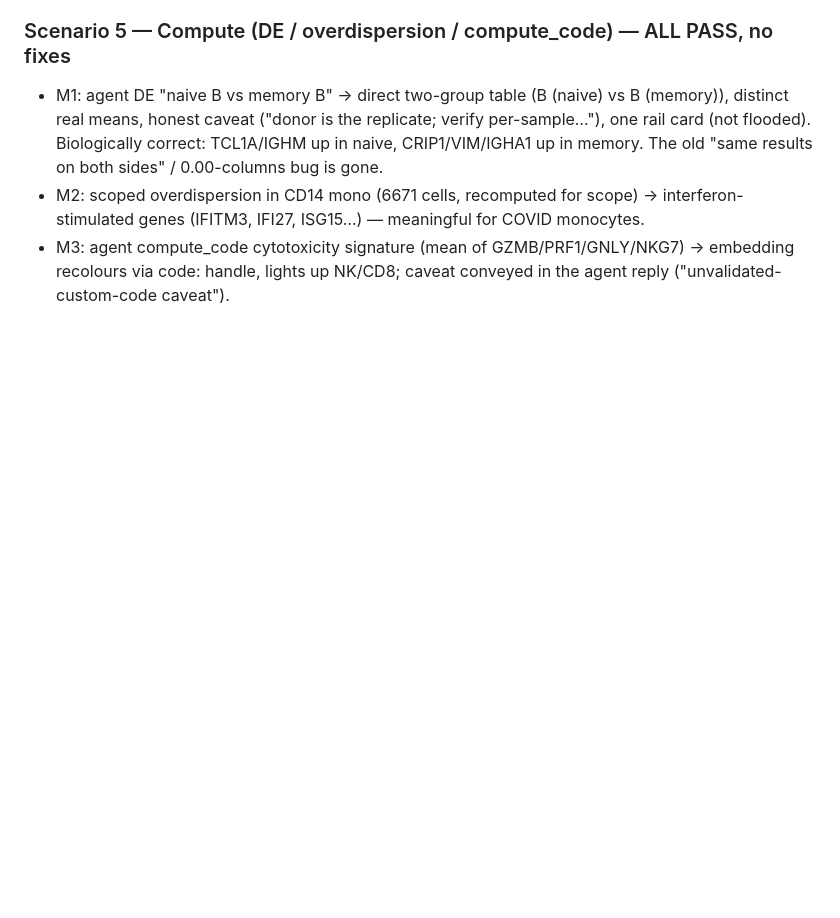
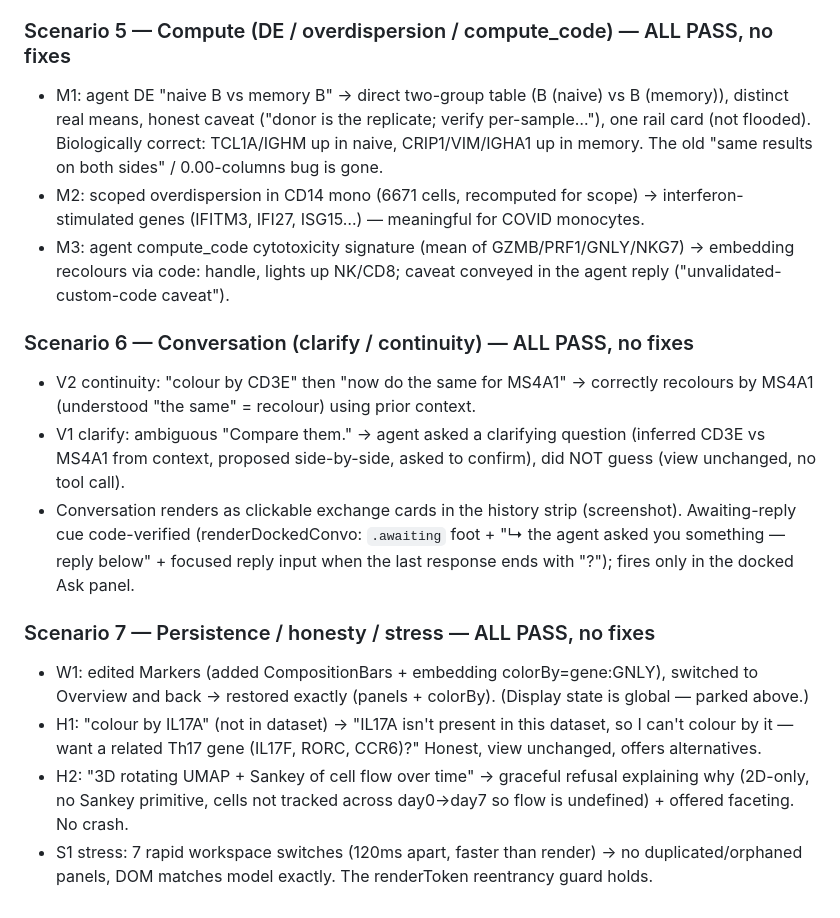
Before and after one commit to kharchenkolab/pagoda3, a Markdown page: stage-test-findings.md, the part around the change. GitHub-like rendering; blank space fills up the shorter version.

Commit message:
stage test: record S6 conversation + S7 persistence/honesty/stress (all pass)

```diff
--- a/stage-test-findings.md
+++ b/stage-test-findings.md
@@ -94,3 +94,22 @@ park questionable calls for review.
   genes (IFITM3, IFI27, ISG15…) — meaningful for COVID monocytes.
 - M3: agent compute_code cytotoxicity signature (mean of GZMB/PRF1/GNLY/NKG7) → embedding recolours via
   code: handle, lights up NK/CD8; caveat conveyed in the agent reply ("unvalidated-custom-code caveat").
+
+### Scenario 6 — Conversation (clarify / continuity) — ALL PASS, no fixes
+- V2 continuity: "colour by CD3E" then "now do the same for MS4A1" → correctly recolours by MS4A1
+  (understood "the same" = recolour) using prior context.
+- V1 clarify: ambiguous "Compare them." → agent asked a clarifying question (inferred CD3E vs MS4A1 from
+  context, proposed side-by-side, asked to confirm), did NOT guess (view unchanged, no tool call).
+- Conversation renders as clickable exchange cards in the history strip (screenshot). Awaiting-reply cue
+  code-verified (renderDockedConvo: `.awaiting` foot + "↳ the agent asked you something — reply below" +
+  focused reply input when the last response ends with "?"); fires only in the docked Ask panel.
+
+### Scenario 7 — Persistence / honesty / stress — ALL PASS, no fixes
+- W1: edited Markers (added CompositionBars + embedding colorBy=gene:GNLY), switched to Overview and
+  back → restored exactly (panels + colorBy). (Display state is global — parked above.)
+- H1: "colour by IL17A" (not in dataset) → "IL17A isn't present in this dataset, so I can't colour by
+  it — want a related Th17 gene (IL17F, RORC, CCR6)?" Honest, view unchanged, offers alternatives.
+- H2: "3D rotating UMAP + Sankey of cell flow over time" → graceful refusal explaining why (2D-only, no
+  Sankey primitive, cells not tracked across day0→day7 so flow is undefined) + offered faceting. No crash.
+- S1 stress: 7 rapid workspace switches (120ms apart, faster than render) → no duplicated/orphaned panels,
+  DOM matches model exactly. The renderToken reentrancy guard holds.
```
